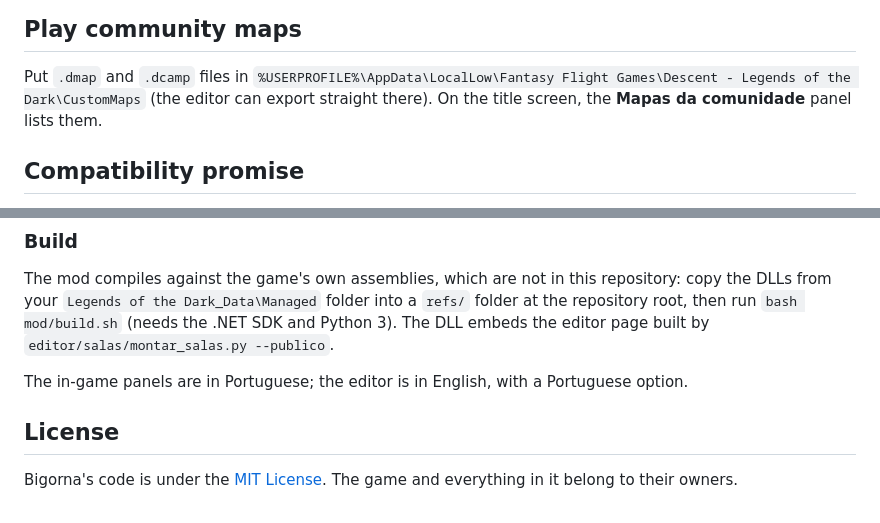
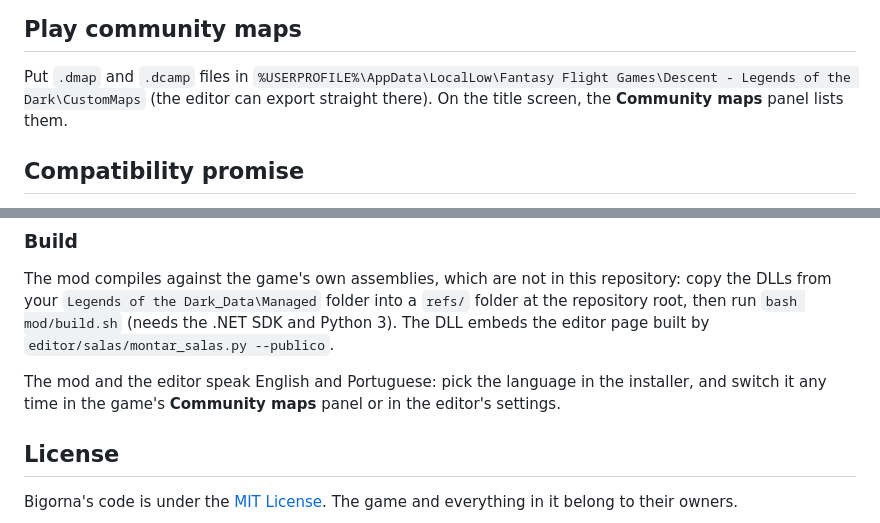
Before and after one commit to vcmatias/bigorna-descent, a Markdown page: README.md, 2 parts joined by grey strips. Rendered like a GitHub page.

Commit message:
0.1.1: README e LEIAME (duas línguas)

```diff
--- a/README.md
+++ b/README.md
@@ -55,7 +55,7 @@ The full guide is in the `README.md` inside the package.
 
 Put `.dmap` and `.dcamp` files in
 `%USERPROFILE%\AppData\LocalLow\Fantasy Flight Games\Descent - Legends of the Dark\CustomMaps`
-(the editor can export straight there). On the title screen, the **Mapas da comunidade** panel lists them.
+(the editor can export straight there). On the title screen, the **Community maps** panel lists them.
 
 ## Compatibility promise
 
@@ -83,7 +83,7 @@ The mod compiles against the game's own assemblies, which are not in this reposi
 `Legends of the Dark_Data\Managed` folder into a `refs/` folder at the repository root, then run `bash mod/build.sh`
 (needs the .NET SDK and Python 3). The DLL embeds the editor page built by `editor/salas/montar_salas.py --publico`.
 
-The in-game panels are in Portuguese; the editor is in English, with a Portuguese option.
+The mod and the editor speak English and Portuguese: pick the language in the installer, and switch it any time in the game's **Community maps** panel or in the editor's settings.
 
 ## License
 
```
Also changed, not shown: LEIAME.md (+1 -1 lines).
